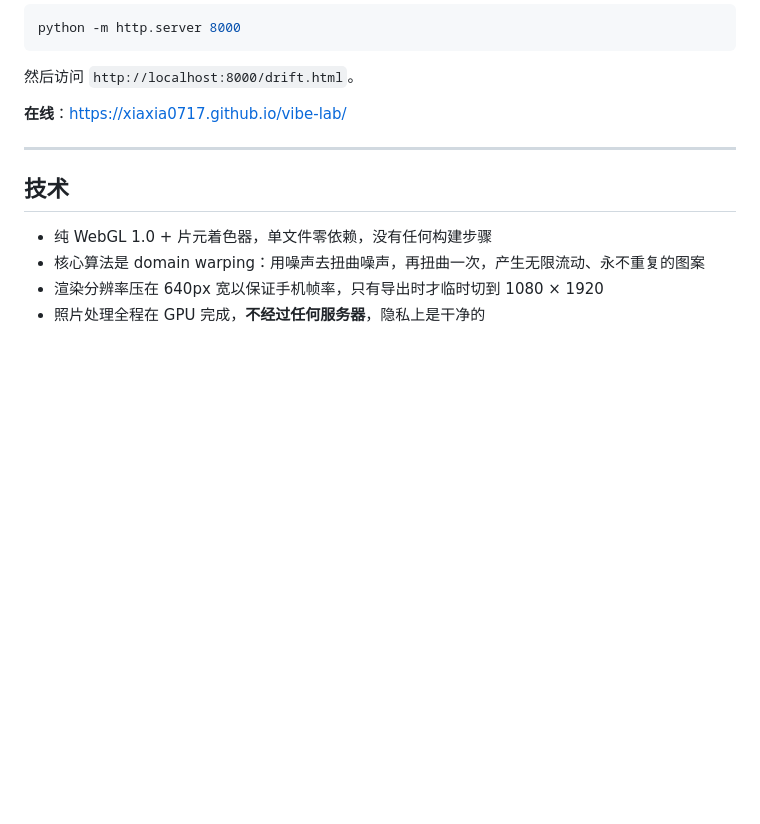
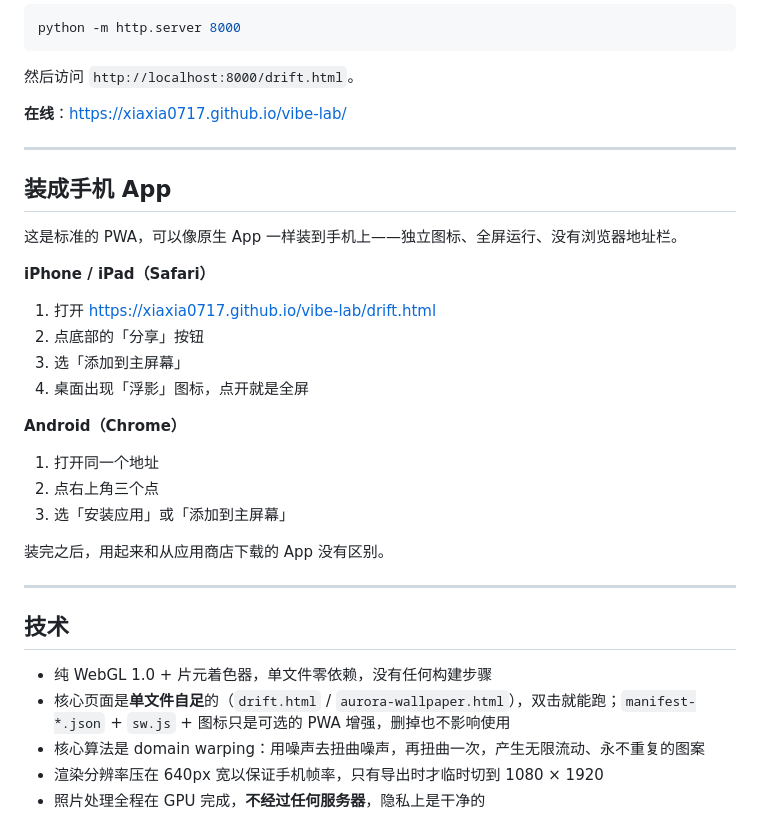
Before and after one commit to xiaxia0717/vibe-lab, a Markdown page: README.md, the part around the change. GitHub-like rendering; blank space fills up the shorter version.

Commit message:
Add PWA support: installable app with icons, manifest and service worker

```diff
--- a/README.md
+++ b/README.md
@@ -47,9 +47,31 @@ python -m http.server 8000
 
 ---
 
+## 装成手机 App
+
+这是标准的 PWA，可以像原生 App 一样装到手机上——独立图标、全屏运行、没有浏览器地址栏。
+
+**iPhone / iPad（Safari）**
+
+1. 打开 https://xiaxia0717.github.io/vibe-lab/drift.html
+2. 点底部的「分享」按钮
+3. 选「添加到主屏幕」
+4. 桌面出现「浮影」图标，点开就是全屏
+
+**Android（Chrome）**
+
+1. 打开同一个地址
+2. 点右上角三个点
+3. 选「安装应用」或「添加到主屏幕」
+
+装完之后，用起来和从应用商店下载的 App 没有区别。
+
+---
+
 ## 技术
 
 - 纯 WebGL 1.0 + 片元着色器，单文件零依赖，没有任何构建步骤
+- 核心页面是**单文件自足**的（`drift.html` / `aurora-wallpaper.html`），双击就能跑；`manifest-*.json` + `sw.js` + 图标只是可选的 PWA 增强，删掉也不影响使用
 - 核心算法是 domain warping：用噪声去扭曲噪声，再扭曲一次，产生无限流动、永不重复的图案
 - 渲染分辨率压在 640px 宽以保证手机帧率，只有导出时才临时切到 1080 × 1920
 - 照片处理全程在 GPU 完成，**不经过任何服务器**，隐私上是干净的
```
Also changed, not shown: icon-192.png (added), icon-512.png (added), 5 other files.
